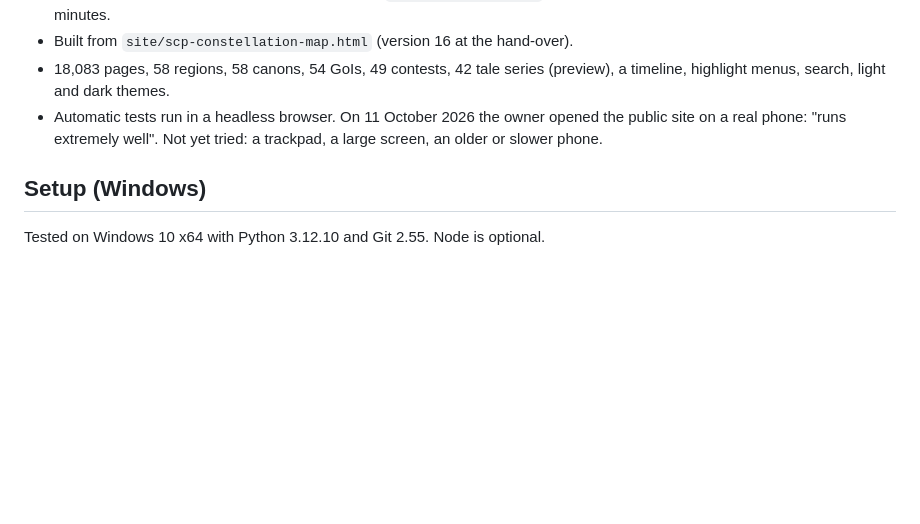
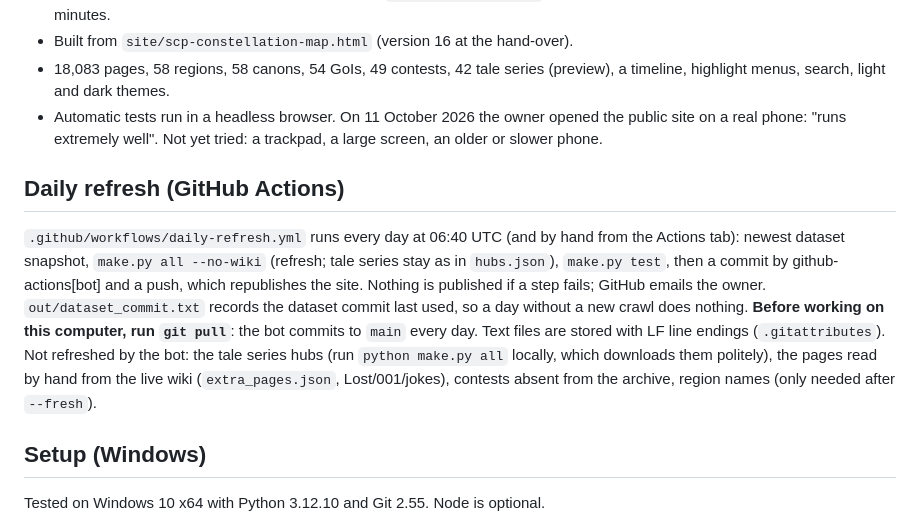
Before and after one commit to Nyxxxx/scp-constellation-map, a Markdown page: CLAUDE.md, the part around the change. Rendered like a GitHub page; blank space fills up the shorter version.

Commit message:
Notes: daily refresh

```diff
--- a/CLAUDE.md
+++ b/CLAUDE.md
@@ -14,6 +14,16 @@ Personal notes about the owner and private links live in `CLAUDE.local.md`, whic
 - 18,083 pages, 58 regions, 58 canons, 54 GoIs, 49 contests, 42 tale series (preview), a timeline, highlight menus, search, light and dark themes.
 - Automatic tests run in a headless browser. On 11 October 2026 the owner opened the public site on a real phone: "runs extremely well".
   Not yet tried: a trackpad, a large screen, an older or slower phone.
+
+## Daily refresh (GitHub Actions)
+
+`.github/workflows/daily-refresh.yml` runs every day at 06:40 UTC (and by hand from the Actions tab): newest dataset snapshot,
+`make.py all --no-wiki` (refresh; tale series stay as in `hubs.json`), `make.py test`, then a commit by github-actions[bot] and a push,
+which republishes the site. Nothing is published if a step fails; GitHub emails the owner. `out/dataset_commit.txt` records the dataset
+commit last used, so a day without a new crawl does nothing.
+**Before working on this computer, run `git pull`**: the bot commits to `main` every day. Text files are stored with LF line endings (`.gitattributes`).
+Not refreshed by the bot: the tale series hubs (run `python make.py all` locally, which downloads them politely), the pages read by hand
+from the live wiki (`extra_pages.json`, Lost/001/jokes), contests absent from the archive, region names (only needed after `--fresh`).
 
 ## Setup (Windows)
 
```
